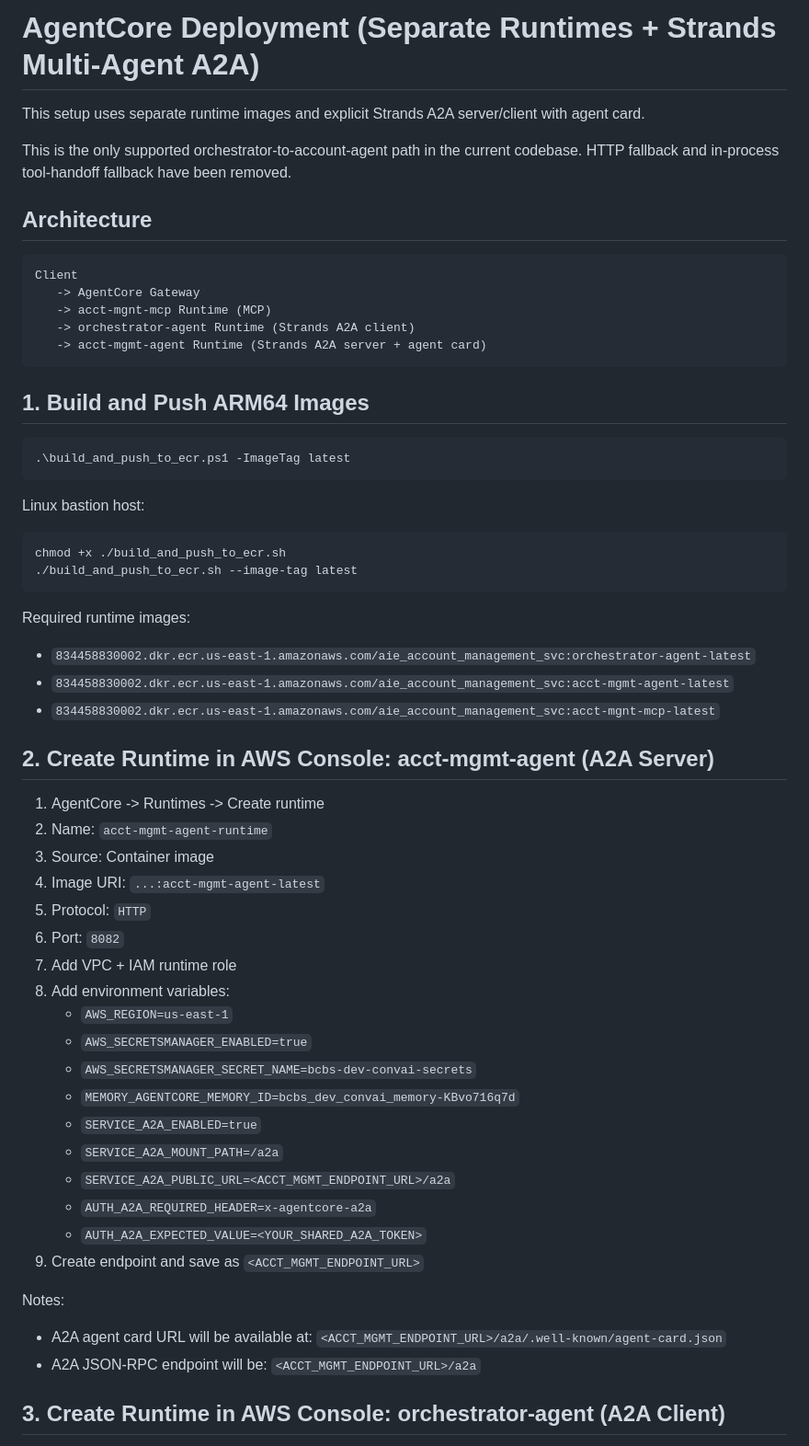
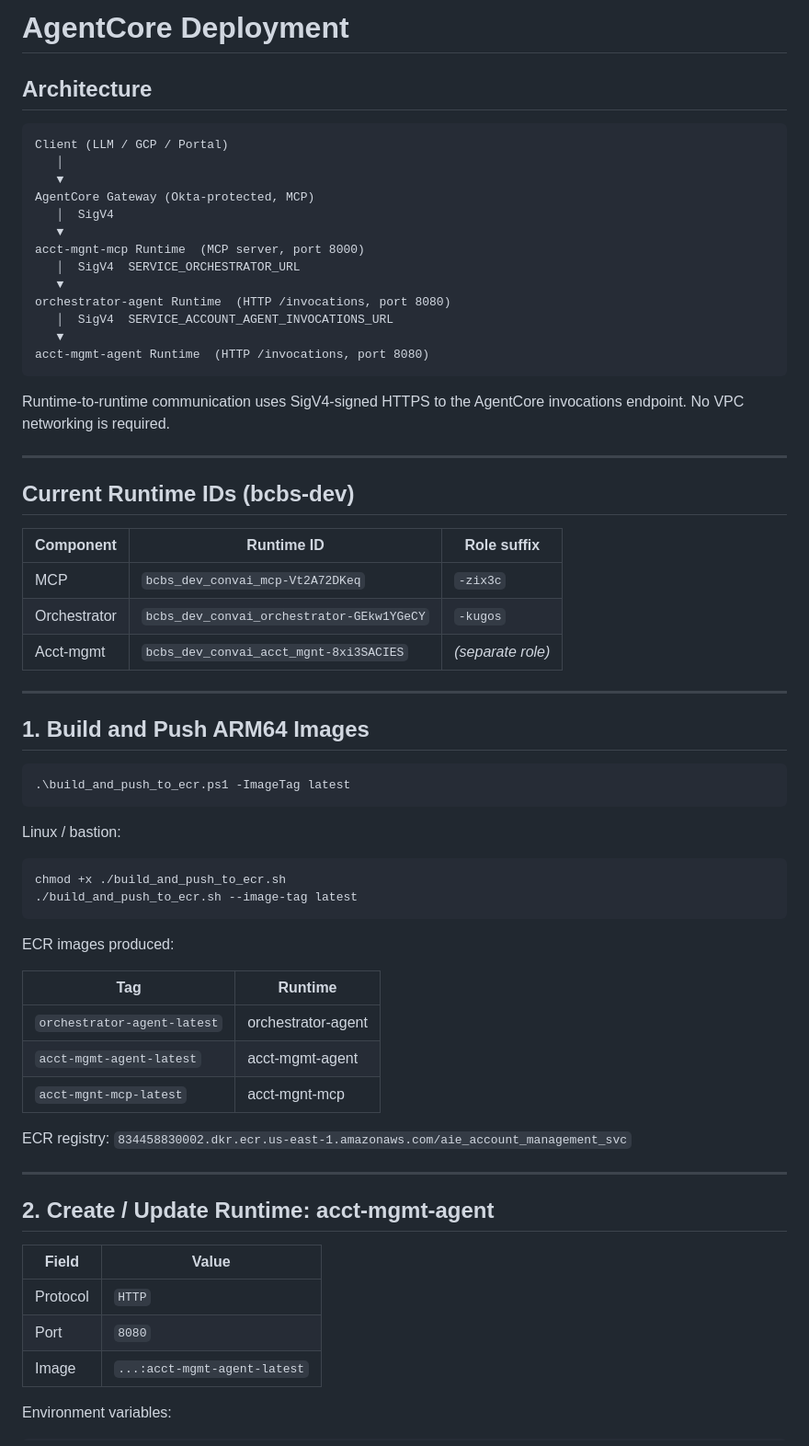
Before and after one commit to mkotapalli/conv_ai_poc, a Markdown page: AGENTCORE_DEPLOYMENT.md, the part around one of its changes. Shown at 92% size. Drawn GitHub-style.

````diff
--- a/AGENTCORE_DEPLOYMENT.md
+++ b/AGENTCORE_DEPLOYMENT.md
@@ -1,18 +1,37 @@
-# AgentCore Deployment (Separate Runtimes + Strands Multi-Agent A2A)
-
-This setup uses separate runtime images and explicit Strands A2A server/client with agent card.
-
-This is the only supported orchestrator-to-account-agent path in the current codebase. HTTP fallback and in-process tool-handoff fallback have been removed.
+# AgentCore Deployment
 
 ## Architecture
 
 ```
-Client
-   -> AgentCore Gateway
-   -> acct-mgnt-mcp Runtime (MCP)
-   -> orchestrator-agent Runtime (Strands A2A client)
-   -> acct-mgmt-agent Runtime (Strands A2A server + agent card)
+Client (LLM / GCP / Portal)
+   │
+   ▼
+AgentCore Gateway (Okta-protected, MCP)
+   │  SigV4
+   ▼
+acct-mgnt-mcp Runtime  (MCP server, port 8000)
+   │  SigV4  SERVICE_ORCHESTRATOR_URL
+   ▼
+orchestrator-agent Runtime  (HTTP /invocations, port 8080)
+   │  SigV4  SERVICE_ACCOUNT_AGENT_INVOCATIONS_URL
+   ▼
+acct-mgmt-agent Runtime  (HTTP /invocations, port 8080)
 ```
+
+Runtime-to-runtime communication uses SigV4-signed HTTPS to the AgentCore
+invocations endpoint. No VPC networking is required.
+
+---
+
+## Current Runtime IDs (bcbs-dev)
+
+| Component | Runtime ID | Role suffix |
+|---|---|---|
+| MCP | `bcbs_dev_convai_mcp-Vt2A72DKeq` | `-zix3c` |
+| Orchestrator | `bcbs_dev_convai_orchestrator-GEkw1YGeCY` | `-kugos` |
+| Acct-mgmt | `bcbs_dev_convai_acct_mgnt-8xi3SACIES` | *(separate role)* |
+
+---
 
 ## 1. Build and Push ARM64 Images
 
@@ -20,44 +39,32 @@ Client
 .\build_and_push_to_ecr.ps1 -ImageTag latest
 ```
 
-Linux bastion host:
+Linux / bastion:
 
 ```bash
 chmod +x ./build_and_push_to_ecr.sh
 ./build_and_push_to_ecr.sh --image-tag latest
 ```
 
-Required runtime images:
+ECR images produced:
 
-- `834458830002.dkr.ecr.us-east-1.amazonaws.com/aie_account_management_svc:orchestrator-agent-latest`
-- `834458830002.dkr.ecr.us-east-1.amazonaws.com/aie_account_management_svc:acct-mgmt-agent-latest`
-- `834458830002.dkr.ecr.us-east-1.amazonaws.com/aie_account_management_svc:acct-mgnt-mcp-latest`
+| Tag | Runtime |
+|---|---|
+| `orchestrator-agent-latest` | orchestrator-agent |
+| `acct-mgmt-agent-latest` | acct-mgmt-agent |
+| `acct-mgnt-mcp-latest` | acct-mgnt-mcp |
 
-## 2. Create Runtime in AWS Console: acct-mgmt-agent (A2A Server)
+ECR registry: `834458830002.dkr.ecr.us-east-1.amazonaws.com/aie_account_management_svc`
 
-1. AgentCore -> Runtimes -> Create runtime
-2. Name: `acct-mgmt-agent-runtime`
-3. Source: Container image
-4. Image URI: `...:acct-mgmt-agent-latest`
-5. Protocol: `HTTP`
-6. Port: `8082`
-7. Add VPC + IAM runtime role
-8. Add environment variables:
-    - `AWS_REGION=us-east-1`
-    - `AWS_SECRETSMANAGER_ENABLED=true`
-    - `AWS_SECRETSMANAGER_SECRET_NAME=bcbs-dev-convai-secrets`
-    - `MEMORY_AGENTCORE_MEMORY_ID=bcbs_dev_convai_memory-KBvo716q7d`
-    - `SERVICE_A2A_ENABLED=true`
-    - `SERVICE_A2A_MOUNT_PATH=/a2a`
-    - `SERVICE_A2A_PUBLIC_URL=<ACCT_MGMT_ENDPOINT_URL>/a2a`
-    - `AUTH_A2A_REQUIRED_HEADER=x-agentcore-a2a`
-    - `AUTH_A2A_EXPECTED_VALUE=<YOUR_SHARED_A2A_TOKEN>`
-9. Create endpoint and save as `<ACCT_MGMT_ENDPOINT_URL>`
+---
 
-Notes:
+## 2. Create / Update Runtime: acct-mgmt-agent
 
-- A2A agent card URL will be available at: `<ACCT_MGMT_ENDPOINT_URL>/a2a/.well-known/agent-card.json`
-- A2A JSON-RPC endpoint will be: `<ACCT_MGMT_ENDPOINT_URL>/a2a`
+| Field | Value |
+|---|---|
+| Protocol | `HTTP` |
+| Port | `8080` |
+| Image | `...:acct-mgmt-agent-latest` |
 
-## 3. Create Runtime in AWS Console: orchestrator-agent (A2A Client)
+Environment variables:
 
````
Also changed, not shown: other parts of AGENTCORE_DEPLOYMENT.md (+169 -61 lines).
